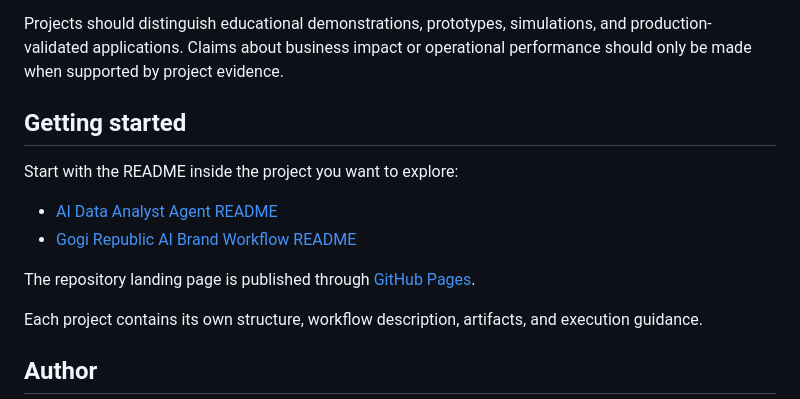
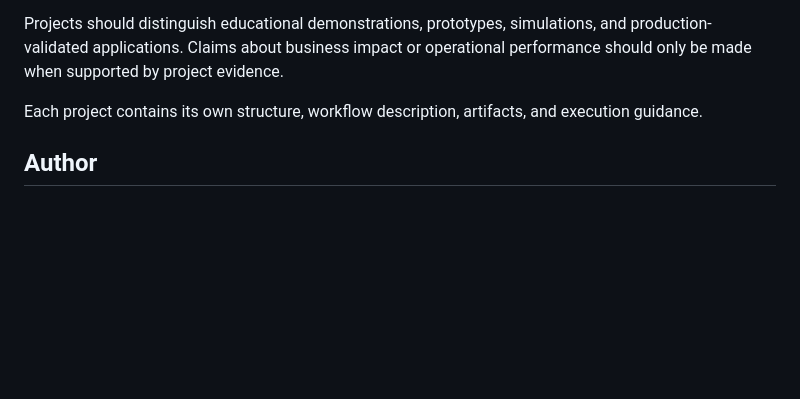
Before and after one commit to jooarantes/ai-gen-labs, a Markdown page: README.md, the part around the change. Drawn GitHub-style; blank space fills up the shorter version.

Commit message:
Remove 'Getting started' section from README
Removed 'Getting started' section and related links from README.

```diff
--- a/README.md
+++ b/README.md
@@ -99,15 +99,6 @@ Each project should make the following information explicit whenever it applies:
 
 Projects should distinguish educational demonstrations, prototypes, simulations, and production-validated applications. Claims about business impact or operational performance should only be made when supported by project evidence.
 
-## Getting started
-
-Start with the README inside the project you want to explore:
-
-- [AI Data Analyst Agent README](./Projects/ai-assistant-data-analyst/README.md)
-- [Gogi Republic AI Brand Workflow README](./Projects/gogi-republic-ai-brand-skill-workflow/README.md)
-
-The repository landing page is published through [GitHub Pages](https://jooarantes.github.io/ai-gen-labs/).
-
 Each project contains its own structure, workflow description, artifacts, and execution guidance.
 
 ## Author
```
